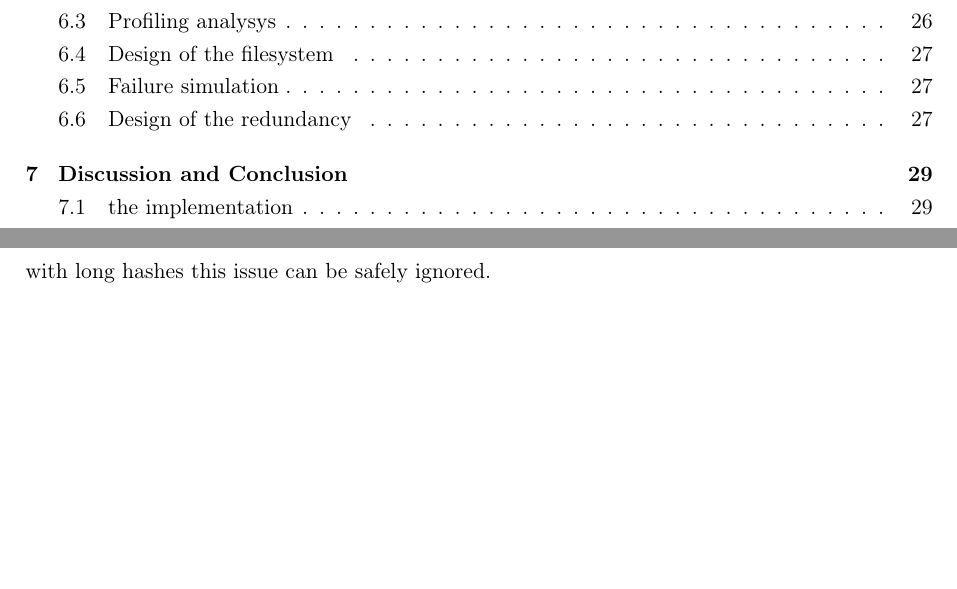
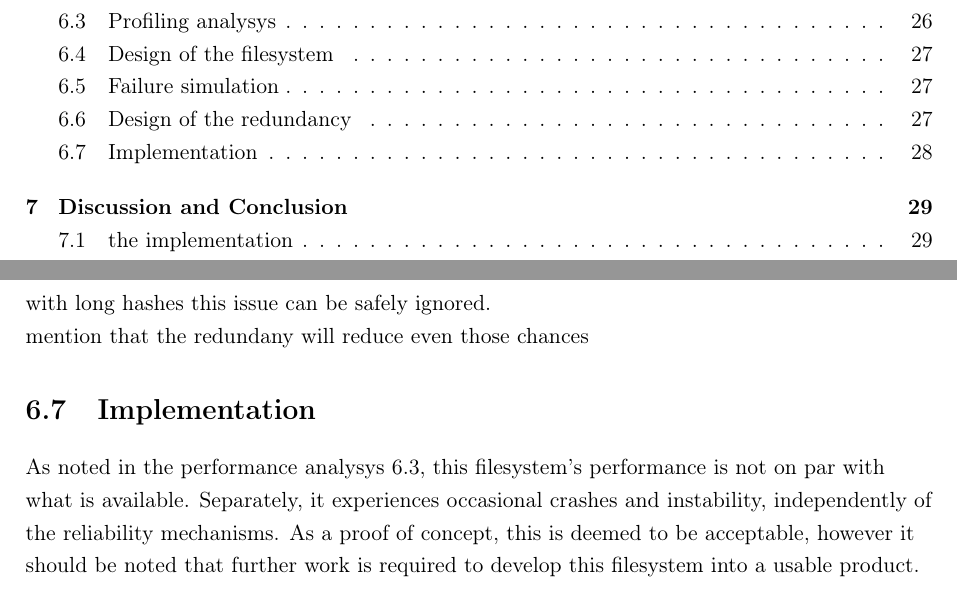
Before and after one commit to Loosper/thesis, a LaTeX thesis (final_report/finalReport.tex, which reads final_report/chapters/evaluation.tex): two parts of pages 6 and 34 of 42, joined at a grey line, cut so that both start at the same text, the shorter picture padded with empty space. Compiled offline with pdfLaTeX.

Commit message:
final words on eval i hope

```diff
--- a/final_report/chapters/evaluation.tex
+++ b/final_report/chapters/evaluation.tex
@@ -242,3 +242,14 @@
         again} the likelyhood of that happening with sha256 will be $2^252$.
         This is a valid issue to have with short (eg. CRC) checksums however
         with long hashes this issue can be safely ignored.
+
+        mention that the redundany will reduce even those chances
+
+    \section{Implementation}
+
+        As noted in the performance analysys \ref{sec_perf}, this filesystem's
+        performance is not on par with what is available.  Separately, it
+        experiences occasional crashes and instability, independently of the
+        reliability mechanisms. As a proof of concept, this is deemed to be
+        acceptable, however it should be noted that further work is required to
+        develop this filesystem into a usable product.
```
